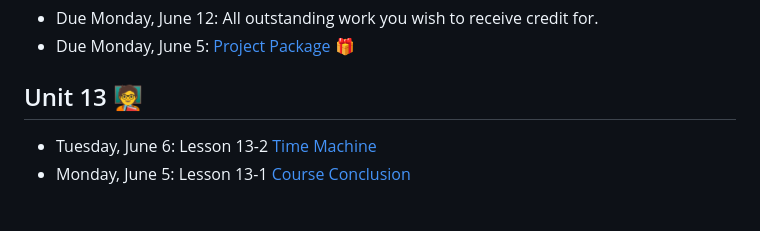
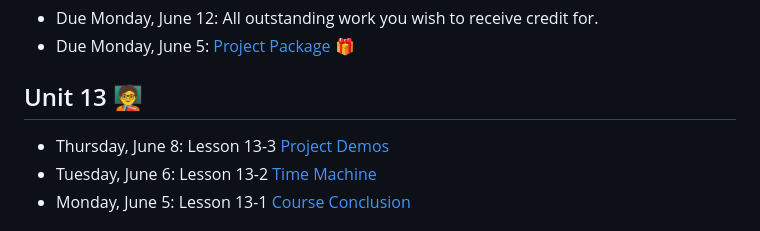
Before and after one commit to natoftheboonies/apcs-2023, a Markdown page: README.md, the part around the change. GitHub-like rendering.

```diff
--- a/README.md
+++ b/README.md
@@ -9,6 +9,7 @@ Anacortes High School - AP Computer Science A - Spring 2023 Course Materials
 
 ## Unit 13 🧑‍🏫
 
+- Thursday, June 8: Lesson 13-3 [Project Demos](unit13/13-3.md)
 - Tuesday, June 6: Lesson 13-2 [Time Machine](unit13/13-2.md)
 - Monday, June 5: Lesson 13-1 [Course Conclusion](unit13/13-1.md)
 
```
Also changed, not shown: unit13/13-3.md (added, +106 -0 lines), unit13/projects.md (added, +57 -0 lines).
